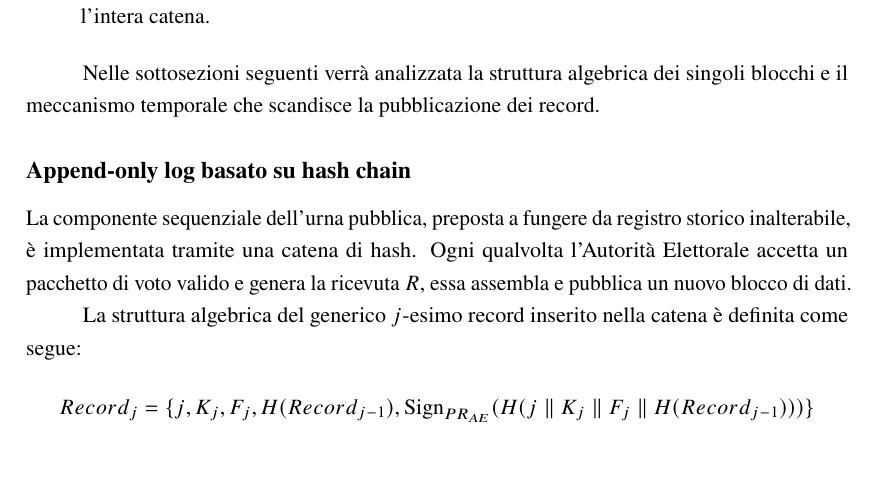
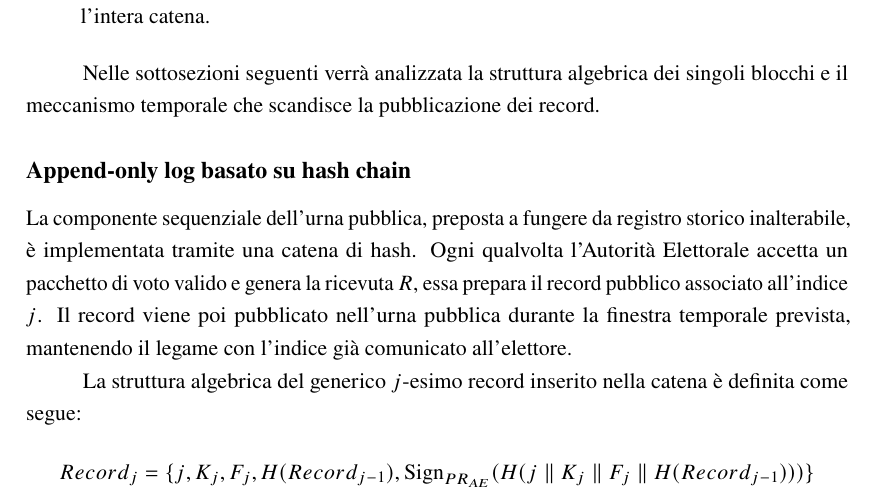
Before and after one commit to CarCooon/ProjectWork, a LaTeX book (main.tex, which reads capitoli/wp2.tex): part of page 28 of 44, cut so that both start at the same text, the shorter picture padded with empty space. Compiled offline with pdfLaTeX.

Commit message:
wp2: Aggiorna descrizione del registro storico inalterabile nell'urna pubblica

```diff
--- a/capitoli/wp2.tex
+++ b/capitoli/wp2.tex
@@ -297,7 +297,7 @@ Nelle sottosezioni seguenti verrà analizzata la struttura algebrica dei singoli
 \subsection*{Append-only log basato su hash chain}
 \label{subsec:wp2_hash_chain}
 
-La componente sequenziale dell'urna pubblica, preposta a fungere da registro storico inalterabile, è implementata tramite una catena di hash. Ogni qualvolta l'Autorità Elettorale accetta un pacchetto di voto valido e genera la ricevuta $R$, essa assembla e pubblica un nuovo blocco di dati.
+La componente sequenziale dell'urna pubblica, preposta a fungere da registro storico inalterabile, è implementata tramite una catena di hash. Ogni qualvolta l'Autorità Elettorale accetta un pacchetto di voto valido e genera la ricevuta $R$, essa prepara il record pubblico associato all'indice $j$. Il record viene poi pubblicato nell'urna pubblica durante la finestra temporale prevista, mantenendo il legame con l'indice già comunicato all'elettore.
 
 La struttura algebrica del generico $j$-esimo record inserito nella catena è definita come segue:
 $$Record_j = \{ j, K_j, F_j, H(Record_{j-1}), \text{Sign}_{PR_{AE}}(H(j \parallel K_j \parallel F_j \parallel H(Record_{j-1}))) \}$$
```
